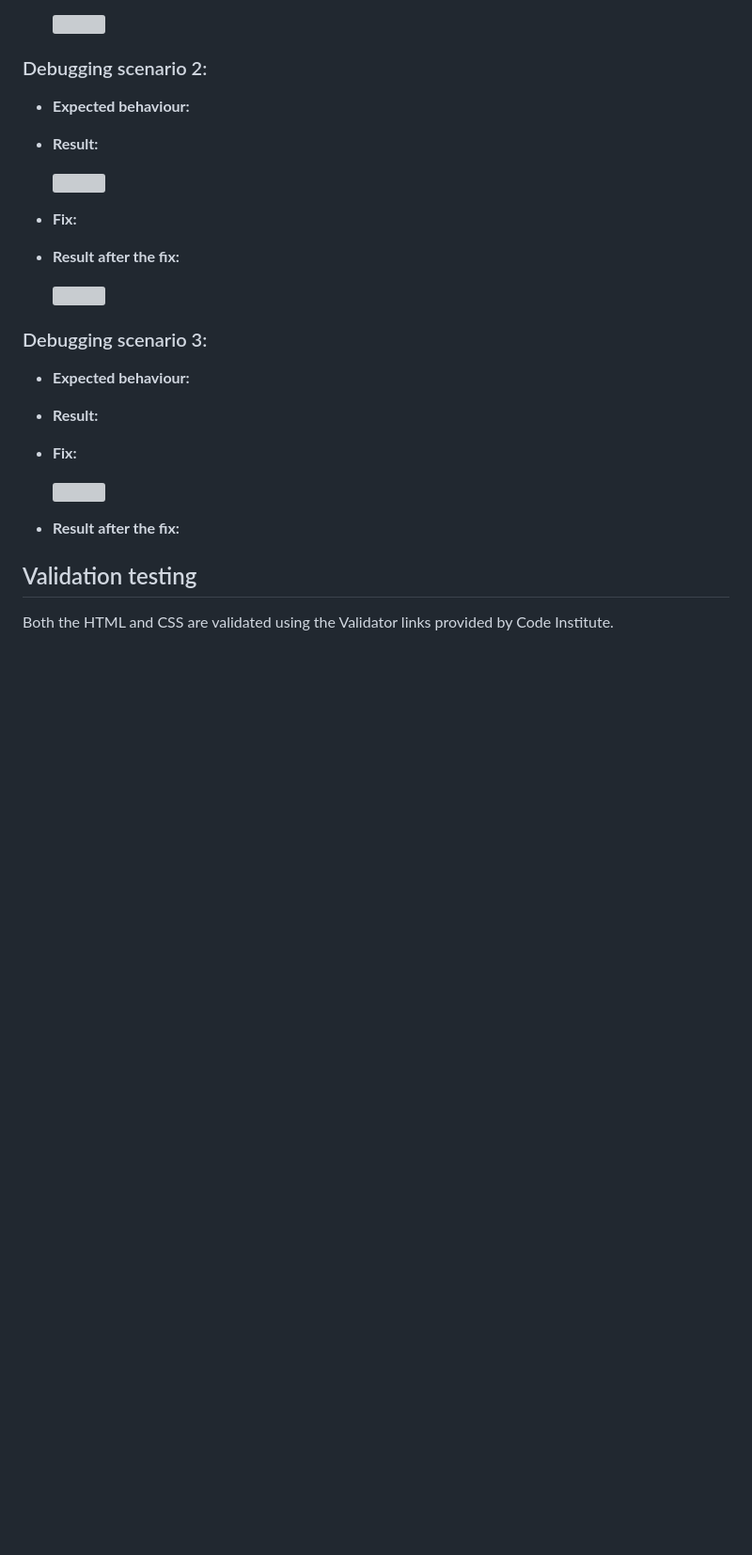
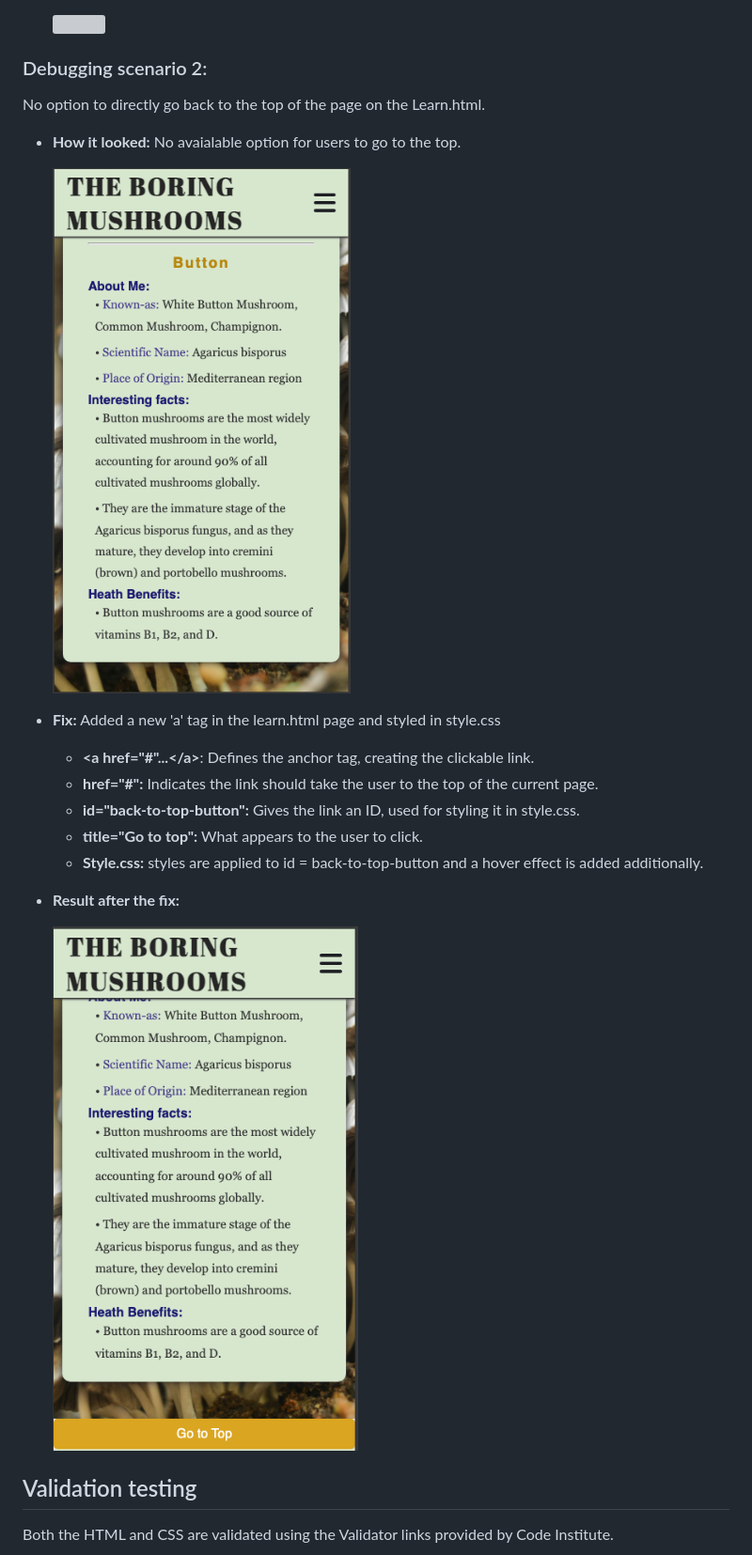
Before and after one commit to hsjoi0214/mushroom_stories, a Markdown page: README.md, the part around the change printed below. Shown: that part at 94% size. GitHub-like rendering; pictures changed too: assets/media/afterFix.png (added), assets/media/beforefix.png (added); blank space fills up the shorter version; grey boxes are pictures that could not be loaded.

```diff
--- a/README.md
+++ b/README.md
@@ -214,34 +214,23 @@ Trying to open the social network link.
     ![](assets/media/Debug011.png)
 
 ### Debugging scenario 2:
+No option to directly go back to the top of the page on the Learn.html.
 
+- **How it looked:** No avaialable option for users to go to the top.
 
-- **Expected behaviour:**
+    ![](assets/media/beforefix.png)
 
-- **Result:**
+- **Fix:** Added a new 'a' tag in the learn.html page and styled in style.css
 
-    ![]()
-
-- **Fix:**
-
+    * **\<a href="#"...\</a\>**: Defines the anchor tag, creating the clickable link.
+    * **href="#":**  Indicates the link should take the user to the top of the current page.
+    * **id="back-to-top-button":**  Gives the link an ID, used for styling it in style.css.
+    * **title="Go to top":**  What appears to the user to click.
+    * **Style.css:** styles are applied to id = back-to-top-button and a hover effect is added additionally.
 
 - **Result after the fix:**
 
-    ![]()
-
-### Debugging scenario 3:
-
-
-- **Expected behaviour:**
-
-- **Result:**
-
-
-- **Fix:**
-
-    ![]()
-
-- **Result after the fix:**
+    ![](assets/media/afterFix.png)
 
 
 ## Validation testing
```
Also changed, not shown: other parts of README.md (+1 -1 lines), assets/media/GalleryPage.png, 7 other files.
